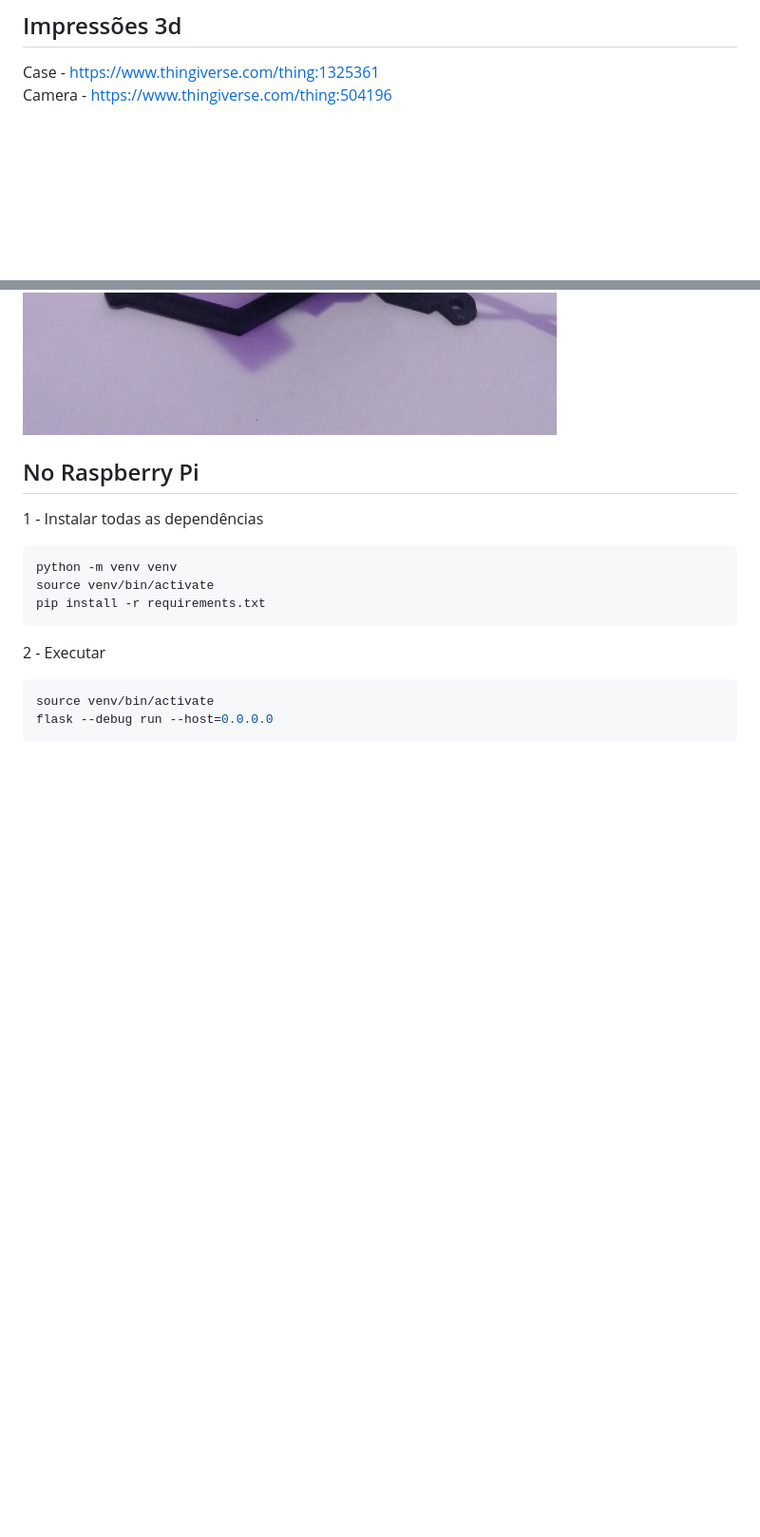
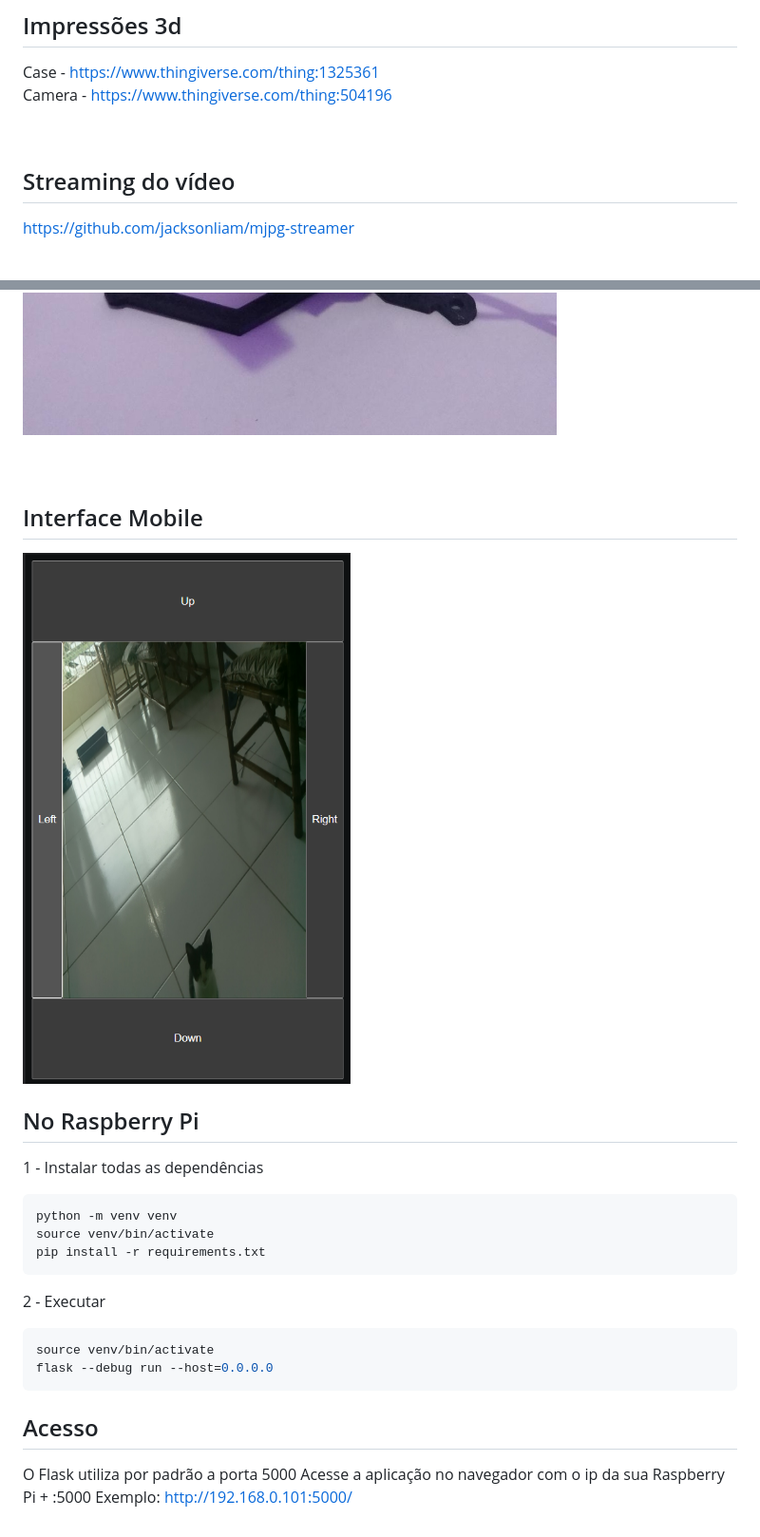
Before and after one commit to renantescaro/raspberry-remote-cam, a Markdown page: README.md, 2 parts joined by grey strips. Shown: that part at 95% size. Rendered like a GitHub page; pictures changed too: static/interface.png (added); blank space fills up the shorter version.

Commit message:
feat: change readme

````diff
--- a/README.md
+++ b/README.md
@@ -7,8 +7,18 @@ Camera - https://www.thingiverse.com/thing:504196
 
 <br>
 
+## Streaming do vídeo
+https://github.com/jacksonliam/mjpg-streamer
+
+<br>
+
 <img src="static/case_raspberry.jpeg" style="width:45%">
 <img src="static/suporte_camera.jpeg" style="width:35%">
+
+<br><br>
+
+## Interface Mobile
+<img src="static/interface.png" style="width:35%">
 
 <br>
 
@@ -25,3 +35,9 @@ pip install -r requirements.txt
 source venv/bin/activate
 flask --debug run --host=0.0.0.0
 ```
+
+
+## Acesso
+O Flask utiliza por padrão a porta 5000
+Acesse a aplicação no navegador com o ip da sua Raspberry Pi + :5000
+Exemplo: http://192.168.0.101:5000/
````
